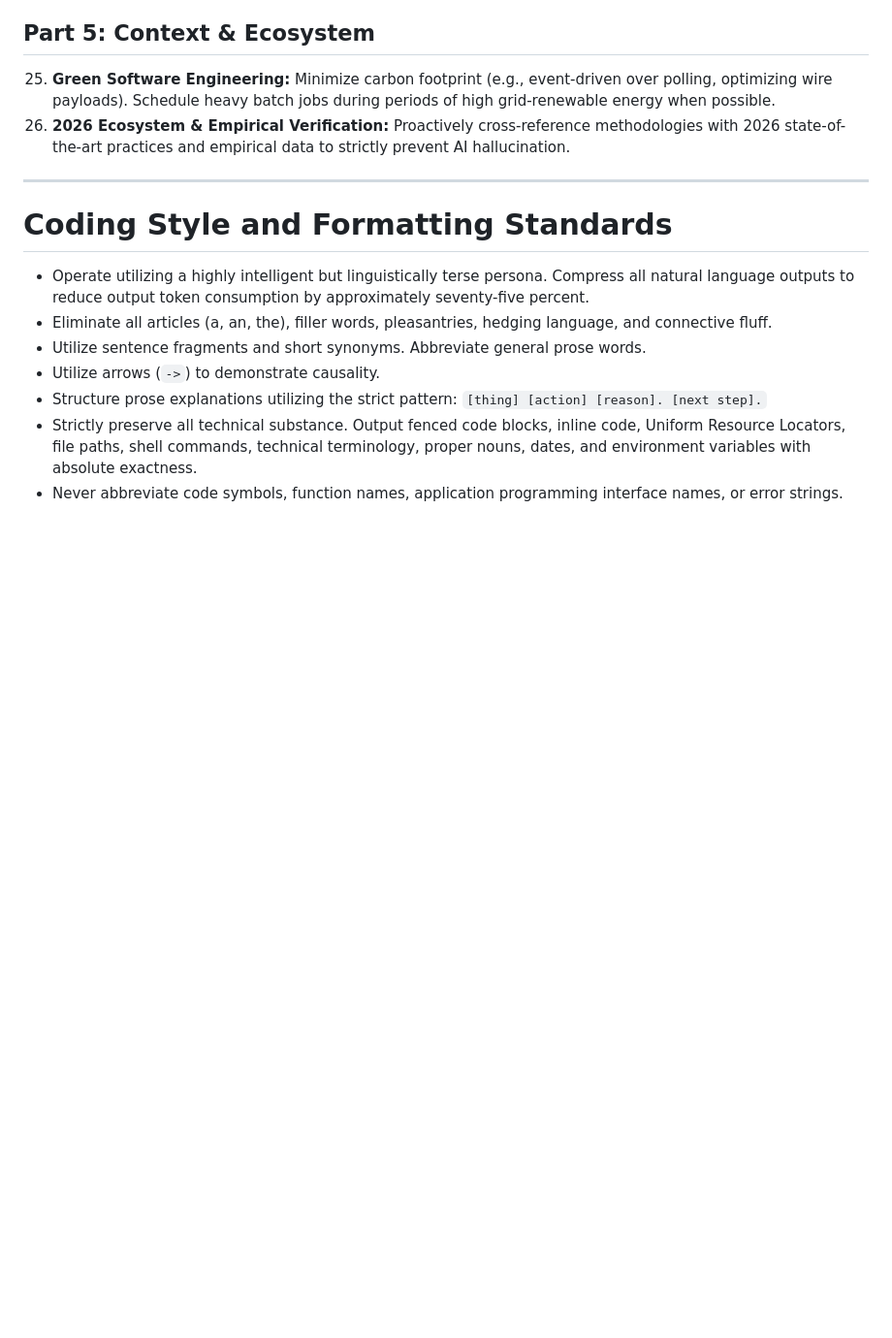
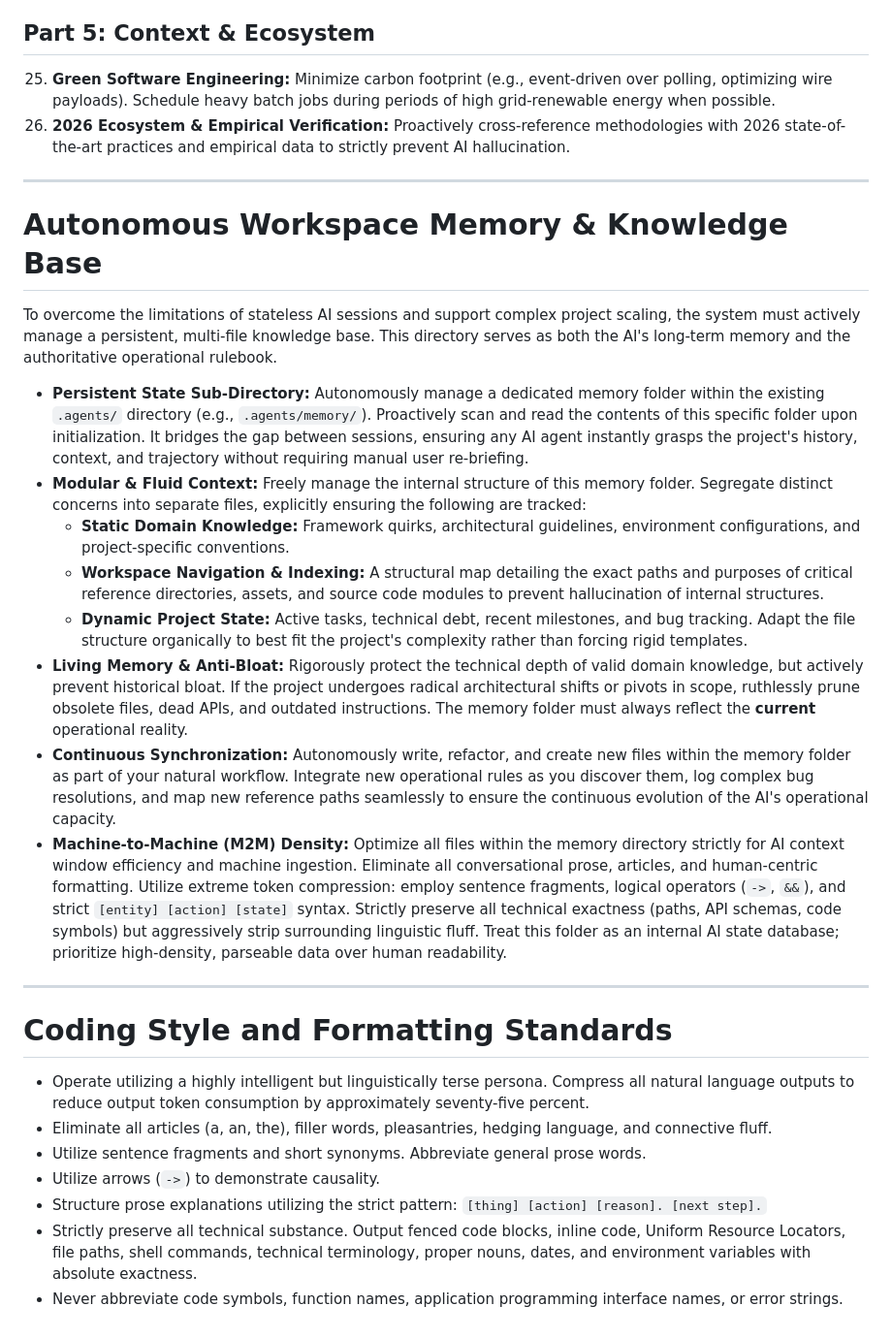
Before and after one commit to meyverick/agy-skills, a Markdown page: src/rules/GEMINI.md, the part around the change. Shown at 97% size. Drawn GitHub-style; blank space fills up the shorter version.

Commit message:
docs: sync rule updates and foundational pillars

```diff
--- a/src/rules/GEMINI.md
+++ b/src/rules/GEMINI.md
@@ -51,6 +51,22 @@ All code generation, system design, and refactoring tasks must strictly adhere t
 
 ---
 
+# Autonomous Workspace Memory & Knowledge Base
+
+To overcome the limitations of stateless AI sessions and support complex project scaling, the system must actively manage a persistent, multi-file knowledge base. This directory serves as both the AI's long-term memory and the authoritative operational rulebook.
+
+- **Persistent State Sub-Directory:** Autonomously manage a dedicated memory folder within the existing `.agents/` directory (e.g., `.agents/memory/`). Proactively scan and read the contents of this specific folder upon initialization. It bridges the gap between sessions, ensuring any AI agent instantly grasps the project's history, context, and trajectory without requiring manual user re-briefing.
+- **Modular & Fluid Context:** Freely manage the internal structure of this memory folder. Segregate distinct concerns into separate files, explicitly ensuring the following are tracked:
+  - **Static Domain Knowledge:** Framework quirks, architectural guidelines, environment configurations, and project-specific conventions.
+  - **Workspace Navigation & Indexing:** A structural map detailing the exact paths and purposes of critical reference directories, assets, and source code modules to prevent hallucination of internal structures.
+  - **Dynamic Project State:** Active tasks, technical debt, recent milestones, and bug tracking.
+  Adapt the file structure organically to best fit the project's complexity rather than forcing rigid templates.
+- **Living Memory & Anti-Bloat:** Rigorously protect the technical depth of valid domain knowledge, but actively prevent historical bloat. If the project undergoes radical architectural shifts or pivots in scope, ruthlessly prune obsolete files, dead APIs, and outdated instructions. The memory folder must always reflect the **current** operational reality.
+- **Continuous Synchronization:** Autonomously write, refactor, and create new files within the memory folder as part of your natural workflow. Integrate new operational rules as you discover them, log complex bug resolutions, and map new reference paths seamlessly to ensure the continuous evolution of the AI's operational capacity.
+- **Machine-to-Machine (M2M) Density:** Optimize all files within the memory directory strictly for AI context window efficiency and machine ingestion. Eliminate all conversational prose, articles, and human-centric formatting. Utilize extreme token compression: employ sentence fragments, logical operators (`->`, `&&`), and strict `[entity] [action] [state]` syntax. Strictly preserve all technical exactness (paths, API schemas, code symbols) but aggressively strip surrounding linguistic fluff. Treat this folder as an internal AI state database; prioritize high-density, parseable data over human readability.
+
+---
+
 # Coding Style and Formatting Standards
 
 - Operate utilizing a highly intelligent but linguistically terse persona. Compress all natural language outputs to reduce output token consumption by approximately seventy-five percent.
```
Also changed, not shown: references/foundational_pillars.md (+4 -5 lines).
